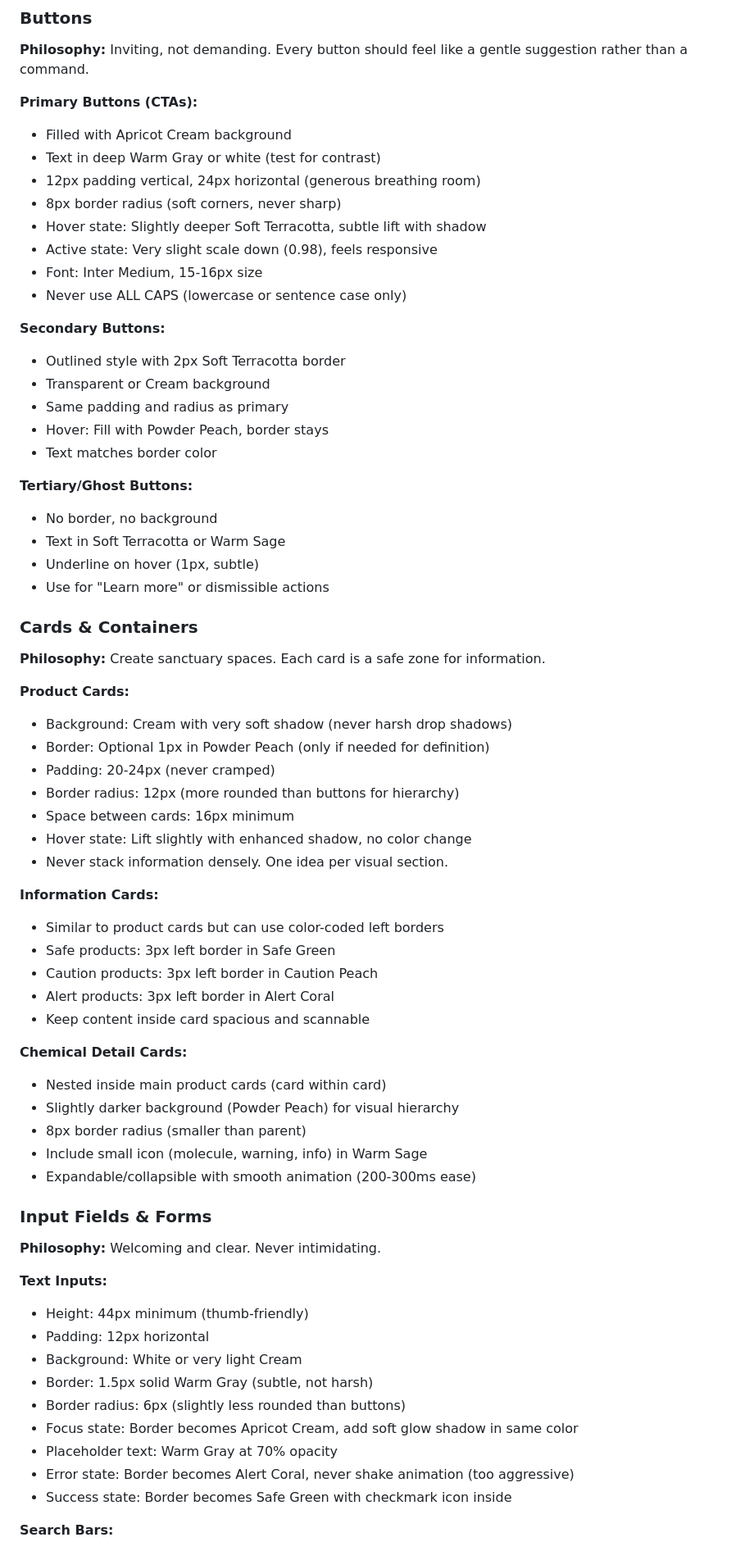
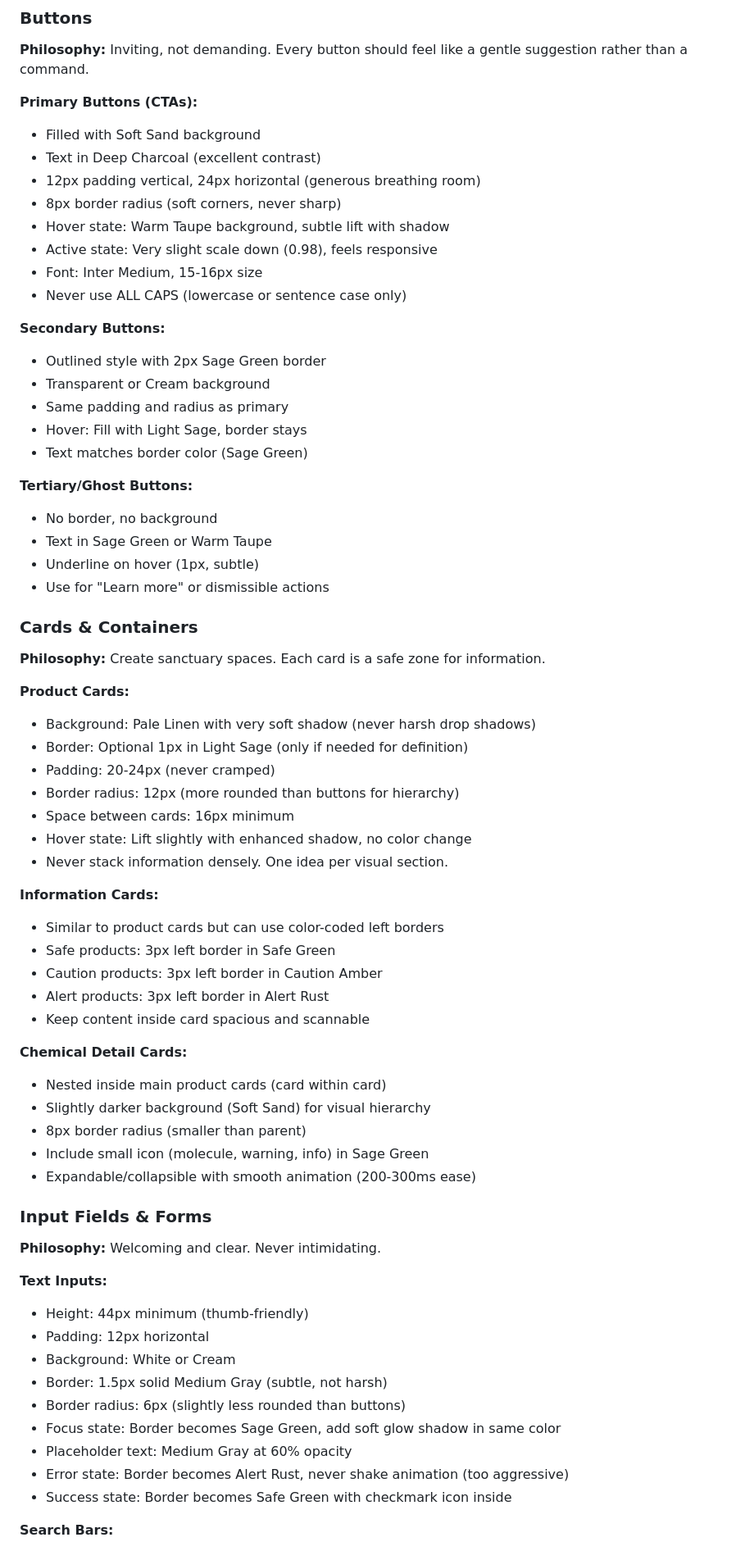
Before and after one commit to traderfoxexe/Ruh, a Markdown page: ruh-brand-guide.md, the part around one of its changes. Shown at 82% size. Drawn GitHub-style.

```diff
--- a/ruh-brand-guide.md
+++ b/ruh-brand-guide.md
@@ -132,25 +138,25 @@ Maintain clear space around logo equal to the height of lowercase "r" on all sid
 **Philosophy:** Inviting, not demanding. Every button should feel like a gentle suggestion rather than a command.
 
 **Primary Buttons (CTAs):**
-- Filled with Apricot Cream background
-- Text in deep Warm Gray or white (test for contrast)
+- Filled with Soft Sand background
+- Text in Deep Charcoal (excellent contrast)
 - 12px padding vertical, 24px horizontal (generous breathing room)
 - 8px border radius (soft corners, never sharp)
-- Hover state: Slightly deeper Soft Terracotta, subtle lift with shadow
+- Hover state: Warm Taupe background, subtle lift with shadow
 - Active state: Very slight scale down (0.98), feels responsive
 - Font: Inter Medium, 15-16px size
 - Never use ALL CAPS (lowercase or sentence case only)
 
 **Secondary Buttons:**
-- Outlined style with 2px Soft Terracotta border
+- Outlined style with 2px Sage Green border
 - Transparent or Cream background
 - Same padding and radius as primary
-- Hover: Fill with Powder Peach, border stays
-- Text matches border color
+- Hover: Fill with Light Sage, border stays
+- Text matches border color (Sage Green)
 
 **Tertiary/Ghost Buttons:**
 - No border, no background
-- Text in Soft Terracotta or Warm Sage
+- Text in Sage Green or Warm Taupe
 - Underline on hover (1px, subtle)
 - Use for "Learn more" or dismissible actions
 
@@ -158,8 +164,8 @@ Maintain clear space around logo equal to the height of lowercase "r" on all sid
 **Philosophy:** Create sanctuary spaces. Each card is a safe zone for information.
 
 **Product Cards:**
-- Background: Cream with very soft shadow (never harsh drop shadows)
-- Border: Optional 1px in Powder Peach (only if needed for definition)
+- Background: Pale Linen with very soft shadow (never harsh drop shadows)
+- Border: Optional 1px in Light Sage (only if needed for definition)
 - Padding: 20-24px (never cramped)
 - Border radius: 12px (more rounded than buttons for hierarchy)
 - Space between cards: 16px minimum
@@ -169,15 +175,15 @@ Maintain clear space around logo equal to the height of lowercase "r" on all sid
 **Information Cards:**
 - Similar to product cards but can use color-coded left borders
 - Safe products: 3px left border in Safe Green
-- Caution products: 3px left border in Caution Peach
-- Alert products: 3px left border in Alert Coral
+- Caution products: 3px left border in Caution Amber
+- Alert products: 3px left border in Alert Rust
 - Keep content inside card spacious and scannable
 
 **Chemical Detail Cards:**
 - Nested inside main product cards (card within card)
-- Slightly darker background (Powder Peach) for visual hierarchy
+- Slightly darker background (Soft Sand) for visual hierarchy
 - 8px border radius (smaller than parent)
-- Include small icon (molecule, warning, info) in Warm Sage
+- Include small icon (molecule, warning, info) in Sage Green
 - Expandable/collapsible with smooth animation (200-300ms ease)
 
 ### Input Fields & Forms
@@ -186,12 +192,12 @@ Maintain clear space around logo equal to the height of lowercase "r" on all sid
 **Text Inputs:**
 - Height: 44px minimum (thumb-friendly)
 - Padding: 12px horizontal
-- Background: White or very light Cream
-- Border: 1.5px solid Warm Gray (subtle, not harsh)
+- Background: White or Cream
+- Border: 1.5px solid Medium Gray (subtle, not harsh)
 - Border radius: 6px (slightly less rounded than buttons)
-- Focus state: Border becomes Apricot Cream, add soft glow shadow in same color
-- Placeholder text: Warm Gray at 70% opacity
-- Error state: Border becomes Alert Coral, never shake animation (too aggressive)
+- Focus state: Border becomes Sage Green, add soft glow shadow in same color
+- Placeholder text: Medium Gray at 60% opacity
+- Error state: Border becomes Alert Rust, never shake animation (too aggressive)
 - Success state: Border becomes Safe Green with checkmark icon inside
 
 **Search Bars:**
```
Also changed, not shown: other parts of ruh-brand-guide.md (+78 -72 lines).
